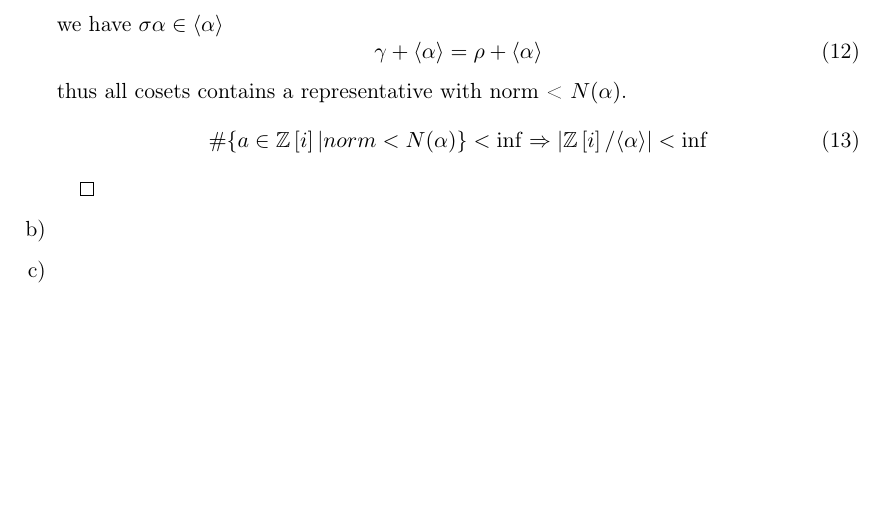
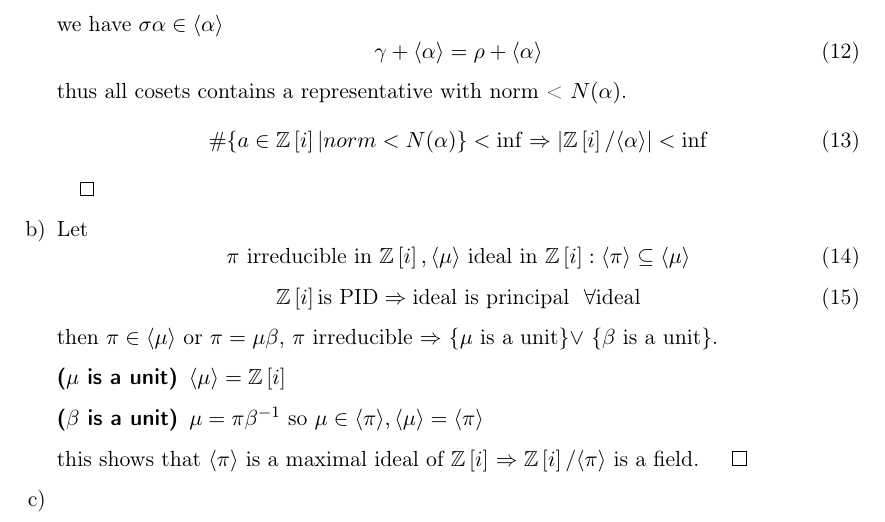
Before and after one commit to Jim-Holmstroem/SF2729, a LaTeX problem sheet (homework4R/doc/doc.tex): part of page 2 of 2, cut so that both start at the same text, the shorter picture padded with empty space. Compiled offline with pdfLaTeX.

Commit message:
Done with b on the 2nd assignment

```diff
--- a/homework4R/doc/doc.tex
+++ b/homework4R/doc/doc.tex
@@ -158,7 +158,26 @@ Using (\ref{eq:circular}) to show the wanted expression $\qed$
         \end{equation}
         $\qed$
     \item
-
+        Let
+        \begin{equation}
+            \pi ~\text{irreducible in}~ \ZZ\left[i\right],\langle\mu\rangle
+            ~\text{ideal in}~ \ZZ\left[i\right]
+            :\langle\pi\rangle\subseteq\langle\mu\rangle
+        \end{equation}
+        \begin{equation}
+            \ZZ\left[i\right] \text{is PID} \Rightarrow \text{ideal is
+            principal} ~~\forall \text{ideal}
+        \end{equation}
+        then $\pi\in\langle\mu\rangle$ or $\pi=\mu\beta$, $\pi$ irreducible
+        $\Rightarrow$ \{$\mu$ is a unit\}$\vee$ \{$\beta$ is a unit\}.
+        \begin{description}
+            \item[($\mu$ is a unit)] $\langle\mu\rangle=\ZZ\left[i\right]$
+            \item[($\beta$ is a unit)] $\mu=\pi\beta^{-1}$ so
+            $\mu\in\langle\pi\rangle,\langle\mu\rangle=\langle\pi\rangle$
+        \end{description}
+        this shows that $\langle\pi\rangle$ is a maximal ideal of
+        $\ZZ\left[i\right]$ $\Rightarrow \ZZ\left[i\right]/\langle\pi\rangle$
+        is a field. $\qed$
     \item
 
 \end{enumerate}
```
Also changed, not shown: homework4R/doc/doc.pdf.
